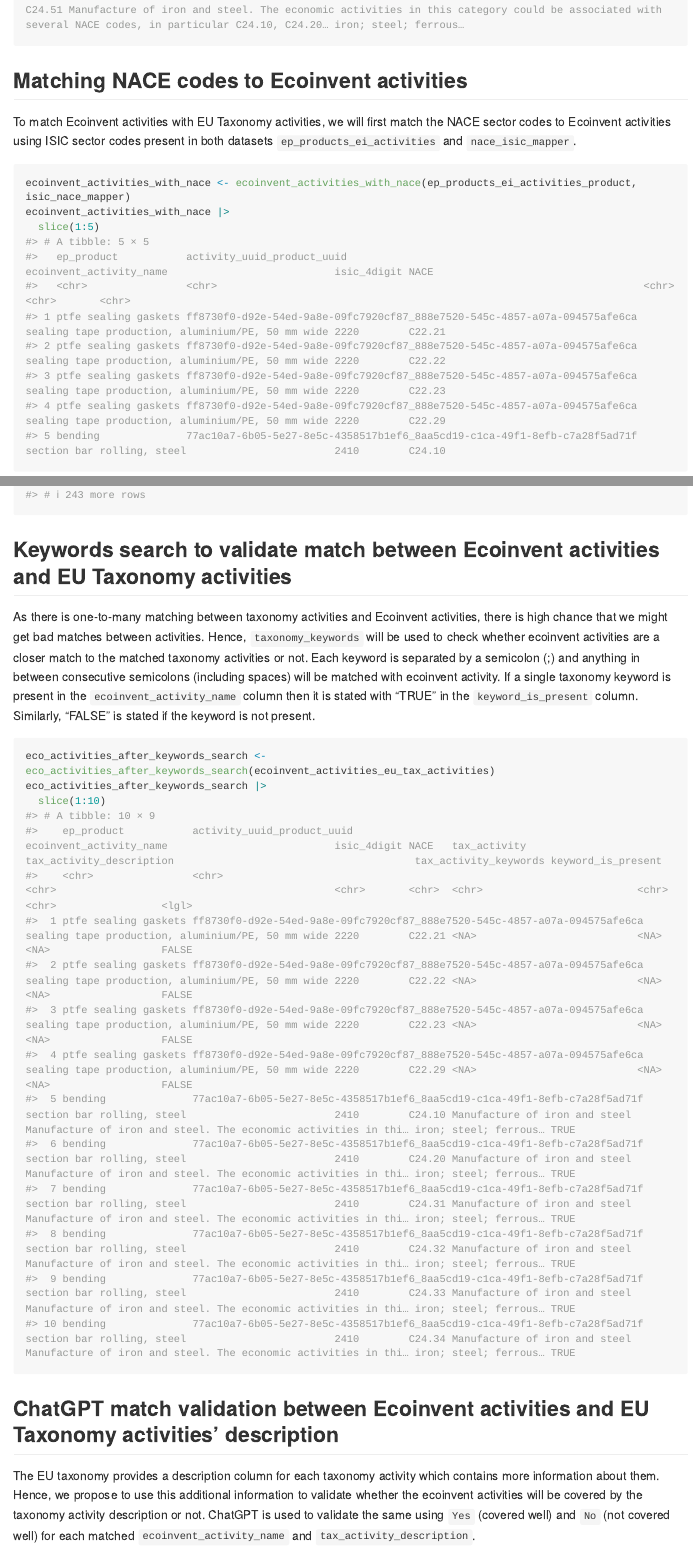
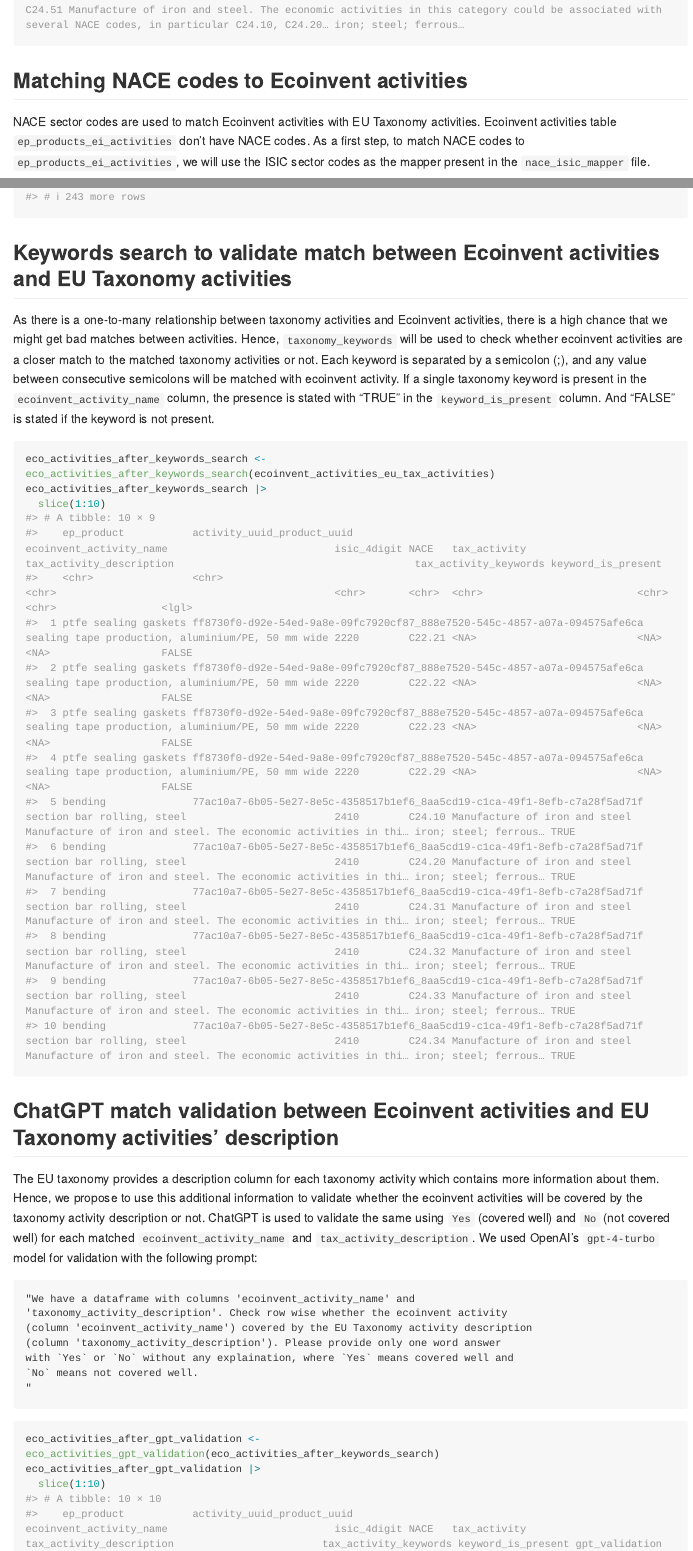
Before and after one commit to 2DegreesInvesting/tilt.eu.taxonomy, an R Markdown document (README.Rmd): the page in a window 1100 px wide, from 6390 px down, and a second part further down, joined at a grey line. The pictures show the output file README.md that the author committed with the source, drawn offline in the style of GitHub; long lines of code are wrapped; badge pictures from the web are left out.

Commit message:
refactor

````diff
--- a/README.Rmd
+++ b/README.Rmd
@@ -140,7 +139,7 @@ eu_tax_activities_all_with_keywords |>
 
 ## Matching NACE codes to Ecoinvent activities
 
-To match Ecoinvent activities with EU Taxonomy activities, we will first match the NACE sector codes to Ecoinvent activities using ISIC sector codes present in both datasets `ep_products_ei_activities` and `nace_isic_mapper`.
+NACE sector codes are used to match Ecoinvent activities with EU Taxonomy activities. Ecoinvent activities table `ep_products_ei_activities` don't have NACE codes. As a first step, to match NACE codes to `ep_products_ei_activities`, we will use the ISIC sector codes as the mapper present in the `nace_isic_mapper` file.
 
 ```{r}
 ecoinvent_activities_with_nace <- ecoinvent_activities_with_nace(ep_products_ei_activities_product, isic_nace_mapper)
@@ -159,7 +158,7 @@ ecoinvent_activities_eu_tax_activities
 
 ## Keywords search to validate match between Ecoinvent activities and EU Taxonomy activities
 
-As there is one-to-many matching between taxonomy activities and Ecoinvent activities, there is high chance that we might get bad matches between activities. Hence, `taxonomy_keywords` will be used to check whether ecoinvent activities are a closer match to the matched taxonomy activities or not. Each keyword is separated by a semicolon (;) and anything in between consecutive semicolons (including spaces) will be matched with ecoinvent activity. If a single taxonomy keyword is present in the `ecoinvent_activity_name` column then it is stated with "TRUE" in the `keyword_is_present` column. Similarly, "FALSE" is stated if the keyword is not present.
+As there is a one-to-many relationship between taxonomy activities and Ecoinvent activities, there is a high chance that we might get bad matches between activities. Hence, `taxonomy_keywords` will be used to check whether ecoinvent activities are a closer match to the matched taxonomy activities or not. Each keyword is separated by a semicolon (;), and any value between consecutive semicolons will be matched with ecoinvent activity. If a single taxonomy keyword is present in the `ecoinvent_activity_name` column, the presence is stated with "TRUE" in the `keyword_is_present` column. And "FALSE" is stated if the keyword is not present.
 
 ```{r}
 eco_activities_after_keywords_search <- eco_activities_after_keywords_search(ecoinvent_activities_eu_tax_activities)
@@ -169,8 +168,17 @@ eco_activities_after_keywords_search |>
 
 ## ChatGPT match validation between Ecoinvent activities and EU Taxonomy activities' description
 
-The EU taxonomy provides a description column for each taxonomy activity which contains more information about them. Hence, we propose to use this additional information to validate whether the ecoinvent activities will be covered by the taxonomy activity description or not. ChatGPT is used to validate the same using `Yes` (covered well) and `No` (not covered well) for each matched `ecoinvent_activity_name` and `tax_activity_description`.
+The EU taxonomy provides a description column for each taxonomy activity which contains more information about them. Hence, we propose to use this additional information to validate whether the ecoinvent activities will be covered by the taxonomy activity description or not. ChatGPT is used to validate the same using `Yes` (covered well) and `No` (not covered well) for each matched `ecoinvent_activity_name` and `tax_activity_description`. We used OpenAI's `gpt-4-turbo` model for validation with the following prompt:
 
+```
+"We have a dataframe with columns 'ecoinvent_activity_name' and
+'taxonomy_activity_description'. Check row wise whether the ecoinvent activity
+(column 'ecoinvent_activity_name') covered by the EU Taxonomy activity description
+(column 'taxonomy_activity_description'). Please provide only one word answer
+with `Yes` or `No` without any explaination, where `Yes` means covered well and
+`No` means not covered well.
+"
+```
 ```{r}
 eco_activities_after_gpt_validation <- eco_activities_gpt_validation(eco_activities_after_keywords_search)
 eco_activities_after_gpt_validation |>
````
Also changed, not shown: README.md, README.Rmd (11 more changed lines).
